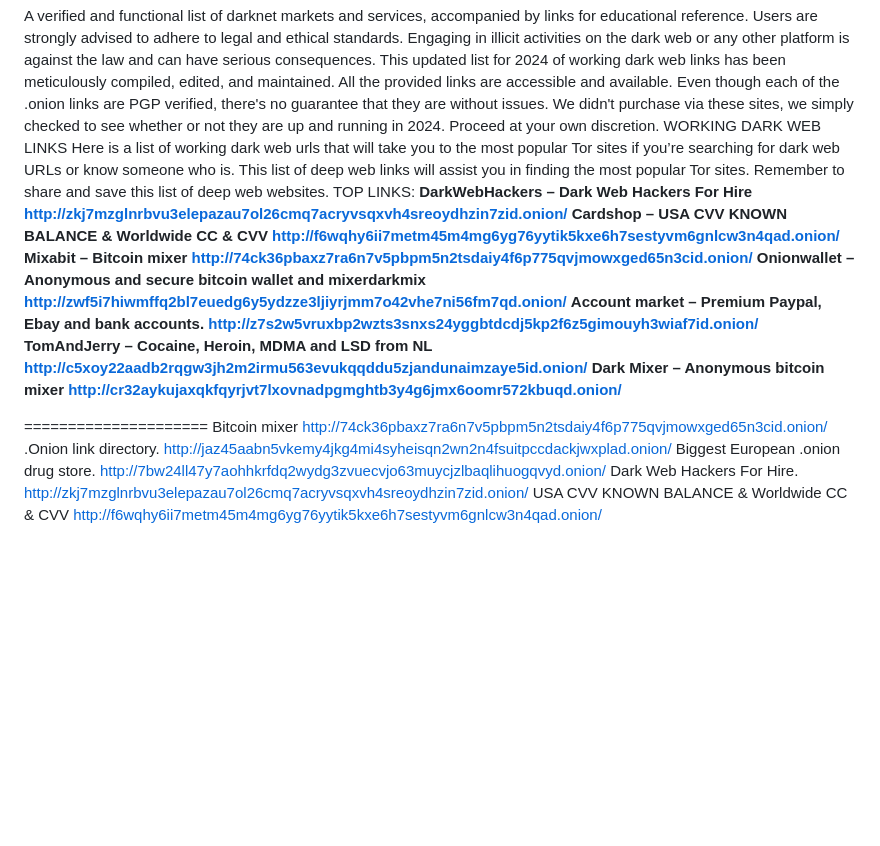
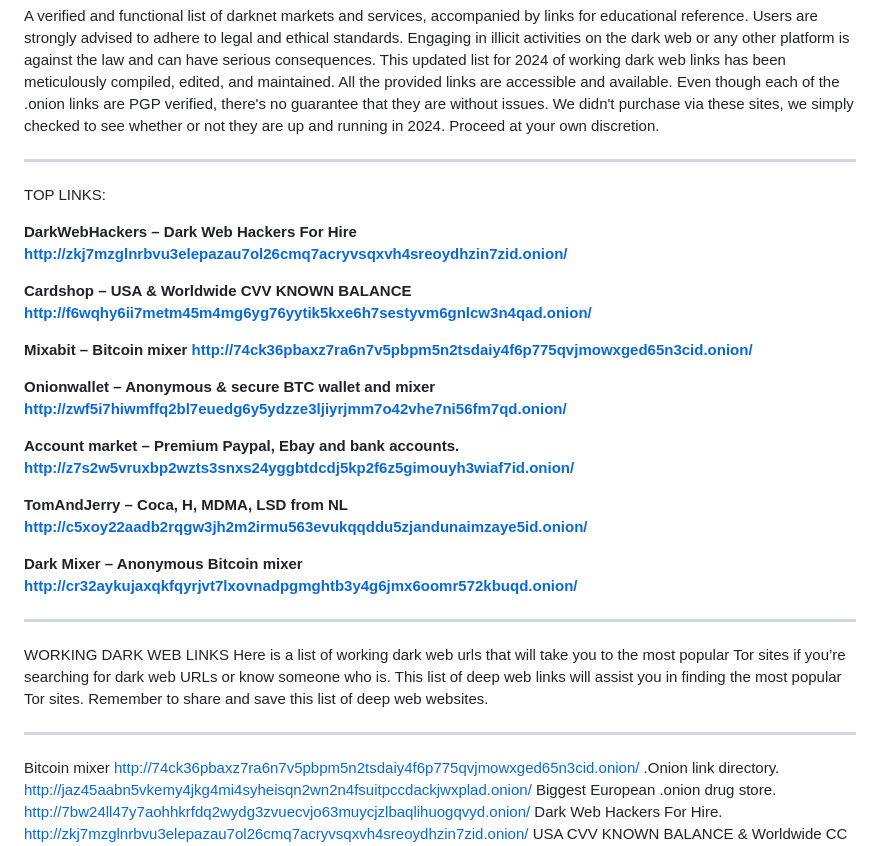
Before and after one commit to BigggChungus/onion-links, a Markdown page: README.md, the part around the change. Drawn GitHub-style; blank space fills up the shorter version.

```diff
--- a/README.md
+++ b/README.md
@@ -2,18 +2,29 @@
 
 A verified and functional list of darknet markets and services, accompanied by links for educational reference. Users are strongly advised to adhere to legal and ethical standards. Engaging in illicit activities on the dark web or any other platform is against the law and can have serious consequences. This updated list for 2024 of working dark web links has been meticulously compiled, edited, and maintained. All the provided links are accessible and available.
 Even though each of the .onion links are PGP verified, there's no guarantee that they are without issues. We didn't purchase via these sites, we simply checked to see whether or not they are up and running in 2024. Proceed at your own discretion.
+
+***********
+TOP LINKS:
+
+**DarkWebHackers – Dark Web Hackers For Hire http://zkj7mzglnrbvu3elepazau7ol26cmq7acryvsqxvh4sreoydhzin7zid.onion/**
+
+**Cardshop – USA & Worldwide CVV KNOWN BALANCE http://f6wqhy6ii7metm45m4mg6yg76yytik5kxe6h7sestyvm6gnlcw3n4qad.onion/**
+
+**Mixabit – Bitcoin mixer http://74ck36pbaxz7ra6n7v5pbpm5n2tsdaiy4f6p775qvjmowxged65n3cid.onion/**
+
+**Onionwallet – Anonymous & secure BTC wallet and mixer http://zwf5i7hiwmffq2bl7euedg6y5ydzze3ljiyrjmm7o42vhe7ni56fm7qd.onion/**
+
+**Account market – Premium Paypal, Ebay and bank accounts. http://z7s2w5vruxbp2wzts3snxs24yggbtdcdj5kp2f6z5gimouyh3wiaf7id.onion/**
+
+**TomAndJerry – Coca, H, MDMA, LSD from NL http://c5xoy22aadb2rqgw3jh2m2irmu563evukqqddu5zjandunaimzaye5id.onion/**
+
+**Dark Mixer – Anonymous Bitcoin mixer http://cr32aykujaxqkfqyrjvt7lxovnadpgmghtb3y4g6jmx6oomr572kbuqd.onion/**
+
+***********
 WORKING DARK WEB LINKS
 Here is a list of working dark web urls that will take you to the most popular Tor sites if you’re searching for dark web URLs or know someone who is. This list of deep web links will assist you in finding the most popular Tor sites. Remember to share and save this list of deep web websites.
-TOP LINKS:
-**DarkWebHackers – Dark Web Hackers For Hire http://zkj7mzglnrbvu3elepazau7ol26cmq7acryvsqxvh4sreoydhzin7zid.onion/**
-**Cardshop – USA CVV KNOWN BALANCE & Worldwide CC & CVV http://f6wqhy6ii7metm45m4mg6yg76yytik5kxe6h7sestyvm6gnlcw3n4qad.onion/**
-**Mixabit – Bitcoin mixer http://74ck36pbaxz7ra6n7v5pbpm5n2tsdaiy4f6p775qvjmowxged65n3cid.onion/**
-**Onionwallet – Anonymous and secure bitcoin wallet and mixerdarkmix http://zwf5i7hiwmffq2bl7euedg6y5ydzze3ljiyrjmm7o42vhe7ni56fm7qd.onion/**
-**Account market – Premium Paypal, Ebay and bank accounts. http://z7s2w5vruxbp2wzts3snxs24yggbtdcdj5kp2f6z5gimouyh3wiaf7id.onion/**
-**TomAndJerry – Cocaine, Heroin, MDMA and LSD from NL http://c5xoy22aadb2rqgw3jh2m2irmu563evukqqddu5zjandunaimzaye5id.onion/**
-**Dark Mixer – Anonymous bitcoin mixer http://cr32aykujaxqkfqyrjvt7lxovnadpgmghtb3y4g6jmx6oomr572kbuqd.onion/**
+***********
 
-=====================
 Bitcoin mixer http://74ck36pbaxz7ra6n7v5pbpm5n2tsdaiy4f6p775qvjmowxged65n3cid.onion/
 .Onion link directory. http://jaz45aabn5vkemy4jkg4mi4syheisqn2wn2n4fsuitpccdackjwxplad.onion/
 Biggest European .onion drug store. http://7bw24ll47y7aohhkrfdq2wydg3zvuecvjo63muycjzlbaqlihuogqvyd.onion/
```
